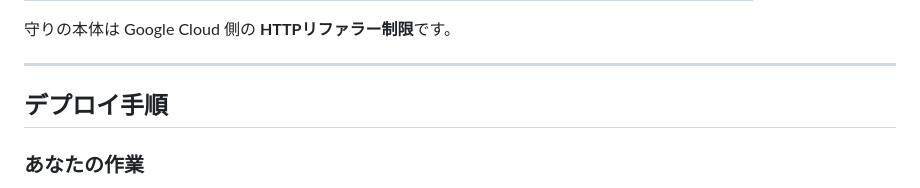
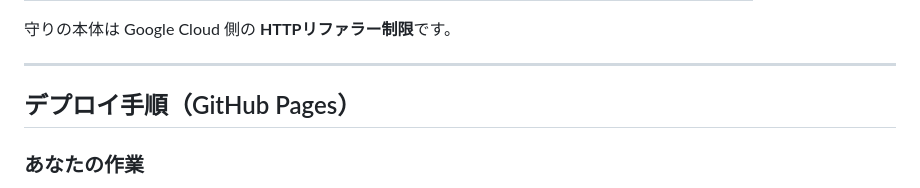
Before and after one commit to gu-023/mrd-map, a Markdown page: README.md, the part around the change. Rendered like a GitHub page.

```diff
--- a/README.md
+++ b/README.md
@@ -48,7 +48,7 @@ Maps JS API のキーはブラウザに必ず露出します。本プロジェ
 
 ---
 
-## デプロイ手順
+## デプロイ手順（GitHub Pages）
 
 ### あなたの作業
 1. **リポジトリ Secret を登録**
```
